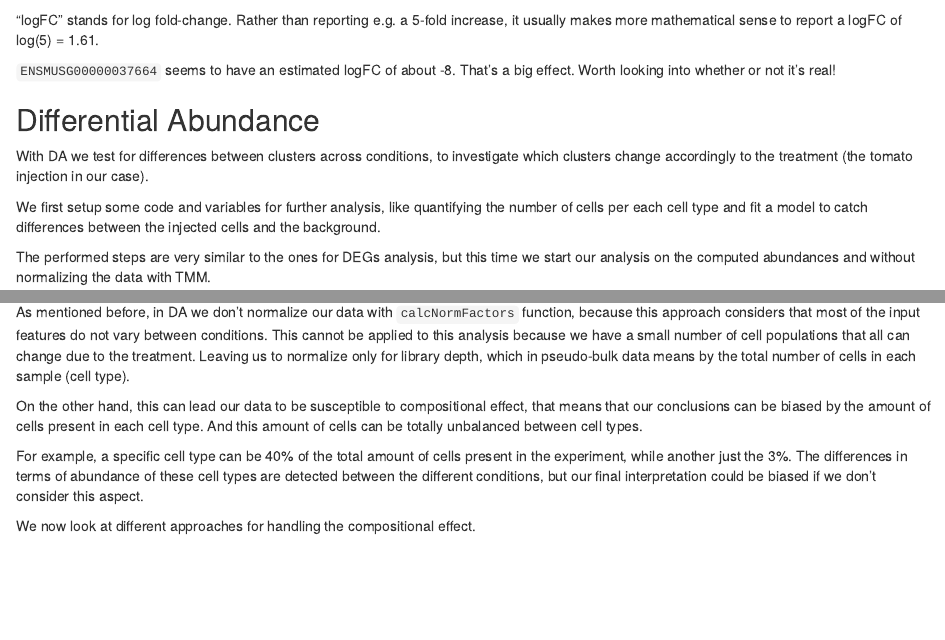
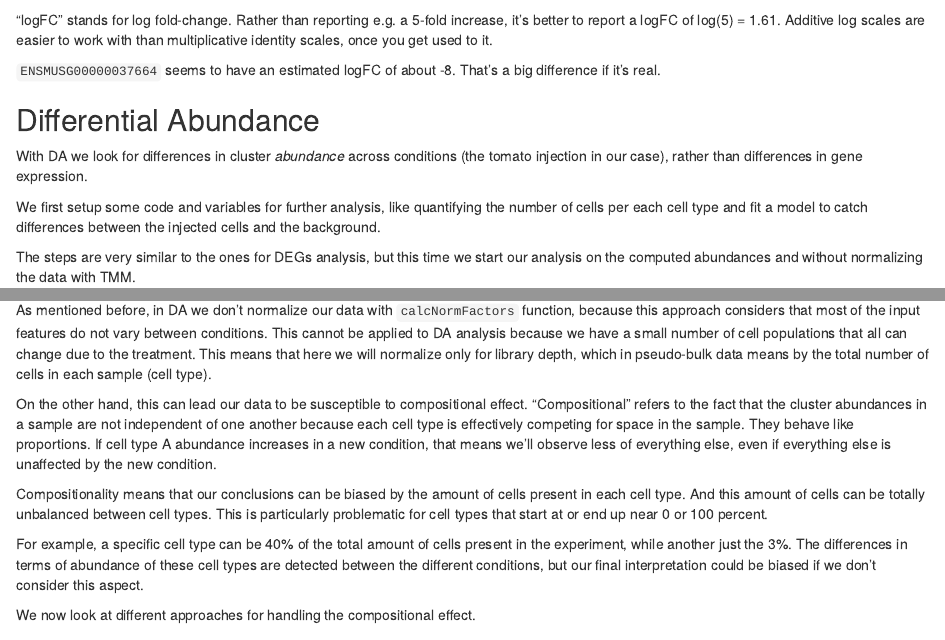
Before and after one commit to ccb-hms/osca-workbench, an R Markdown document (episodes/multi-sample.Rmd): the page in a window 1100 px wide, from 7210 px down, and a second part further down, joined at a grey line. Rendered offline with R 4.5, knitr and Pandoc, with nearby package versions; some code elsewhere in the file could not run offline.

Commit message:
all but the last exercise

```diff
--- a/episodes/multi-sample.Rmd
+++ b/episodes/multi-sample.Rmd
@@ -347,9 +348,9 @@ Clearly some of the results have low p-values. What about the effect sizes? What
 
 ::: solution
 
-"logFC" stands for log fold-change. Rather than reporting e.g. a 5-fold increase, it usually makes more mathematical sense to report a logFC of log(5) = 1.61.
+"logFC" stands for log fold-change. Rather than reporting e.g. a 5-fold increase, it's better to report a logFC of log(5) = 1.61. Additive log scales are easier to work with than multiplicative identity scales, once you get used to it.
 
-`ENSMUSG00000037664` seems to have an estimated logFC of about -8. That's a big effect. Worth looking into whether or not it's real!
+`ENSMUSG00000037664` seems to have an estimated logFC of about -8. That's a big difference if it's real.
 
 :::
 
@@ -358,14 +359,14 @@ Clearly some of the results have low p-values. What about the effect sizes? What
 
 ## Differential Abundance
 
-With DA we test for differences between clusters across conditions, to investigate
-which clusters change accordingly to the treatment (the tomato injection in our case).
+With DA we look for differences in cluster *abundance* across conditions (the
+tomato injection in our case), rather than differences in gene expression.
 
 We first setup some code and variables for further analysis, like quantifying the
 number of cells per each cell type and fit a model to catch differences between the
 injected cells and the background.
 
-The performed steps are very similar to the ones for DEGs analysis, but this time
+The steps are very similar to the ones for DEGs analysis, but this time
 we start our analysis on the computed abundances and without normalizing the
 data with TMM.
 
@@ -385,22 +386,28 @@ fit.ab <- glmQLFit(y.ab, design, robust=TRUE, abundance.trend=FALSE)
 ### Background on compositional effect
 
 As mentioned before, in DA we don't normalize our data with `calcNormFactors`
-function, because this approach considers that most of the input features do not vary between conditions.
-This cannot be applied to this analysis because we have a small number of cell
-populations that all can change due to the treatment.
-Leaving us to normalize only for library depth, which in pseudo-bulk data means
-by the total number of cells in each sample (cell type).
+function, because this approach considers that most of the input features do not
+vary between conditions. This cannot be applied to DA analysis because we have a
+small number of cell populations that all can change due to the treatment. This
+means that here we will normalize only for library depth, which in pseudo-bulk
+data means by the total number of cells in each sample (cell type).
 
 On the other hand, this can lead our data to be susceptible to compositional
-effect, that means that our conclusions can be biased by the amount of cells
+effect. "Compositional" refers to the fact that the cluster abundances in a
+sample are not independent of one another because each cell type is effectively
+competing for space in the sample. They behave like proportions. If cell type A
+abundance increases in a new condition, that means we'll observe less of
+everything else, even if everything else is unaffected by the new condition.
+
+Compositionality means that our conclusions can be biased by the amount of cells
 present in each cell type. And this amount of cells can be totally unbalanced
-between cell types.
+between cell types. This is particularly problematic for cell types that start
+at or end up near 0 or 100 percent.
 
 For example, a specific cell type can be 40% of the total amount of cells
-present in the experiment, while another just the 3%.
-The differences in terms of abundance of these cell types are detected between
-the different conditions, but our final interpretation could be biased if we don't
-consider this aspect.
+present in the experiment, while another just the 3%. The differences in terms
+of abundance of these cell types are detected between the different conditions,
+but our final interpretation could be biased if we don't consider this aspect.
 
 We now look at different approaches for handling the compositional effect.
 
```
Also changed, not shown: episodes/multi-sample.Rmd (41 more changed lines).
